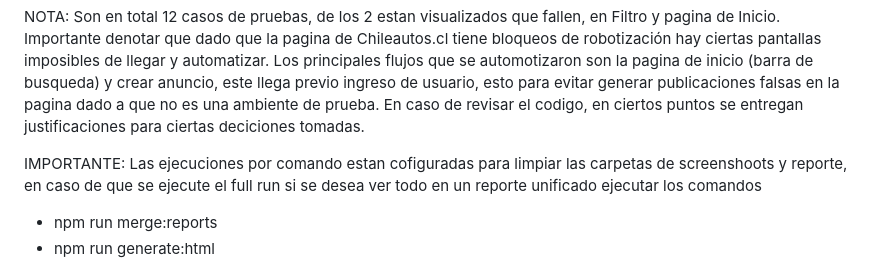
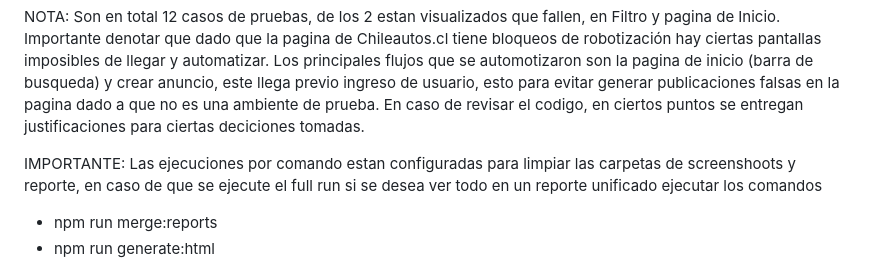
Before and after one commit to ATelloR/chileautos-qa-automation--Anghel-Tello, a Markdown page: README.md, the part around the change. Drawn GitHub-style.

```diff
--- a/README.md
+++ b/README.md
@@ -40,7 +40,7 @@ Iniciar Visual Studio Code
 
 NOTA: Son en total 12 casos de pruebas, de los 2 estan visualizados que fallen, en Filtro y pagina de Inicio. Importante denotar que dado que la pagina de Chileautos.cl tiene bloqueos de robotización hay ciertas pantallas imposibles de llegar y automatizar. Los principales flujos que se automotizaron son la pagina de inicio (barra de busqueda) y crear anuncio, este llega previo ingreso de usuario, esto para evitar generar publicaciones falsas en la pagina dado a que no es una ambiente de prueba. En caso de revisar el codigo, en ciertos puntos se entregan justificaciones para ciertas deciciones tomadas.
 
-IMPORTANTE: Las ejecuciones por comando estan cofiguradas para limpiar las carpetas de screenshoots y reporte, en caso de que se ejecute el full run si se desea ver todo en un reporte unificado ejecutar los comandos
+IMPORTANTE: Las ejecuciones por comando estan configuradas para limpiar las carpetas de screenshoots y reporte, en caso de que se ejecute el full run si se desea ver todo en un reporte unificado ejecutar los comandos
 
 -  npm run merge:reports
 -  npm run generate:html
```
